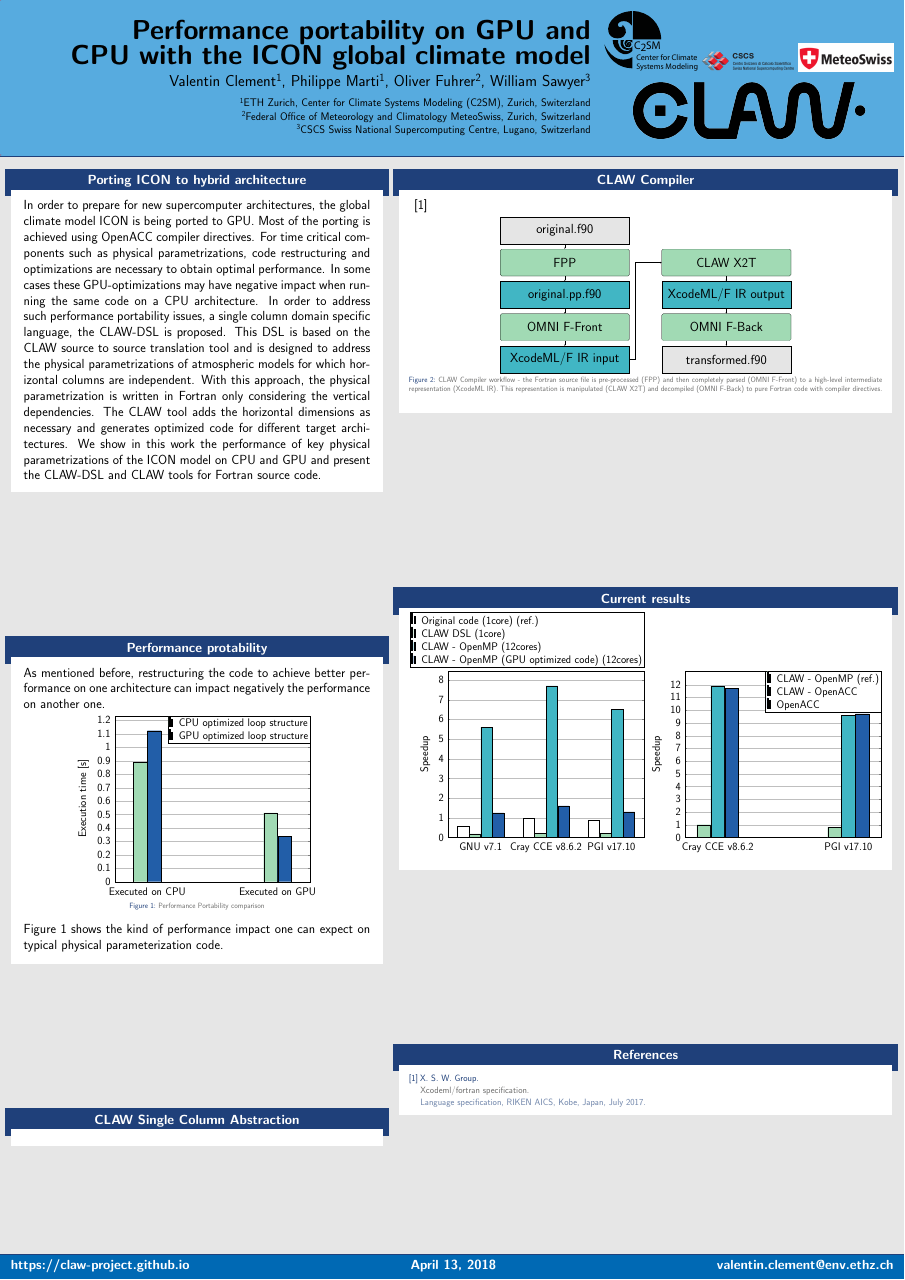
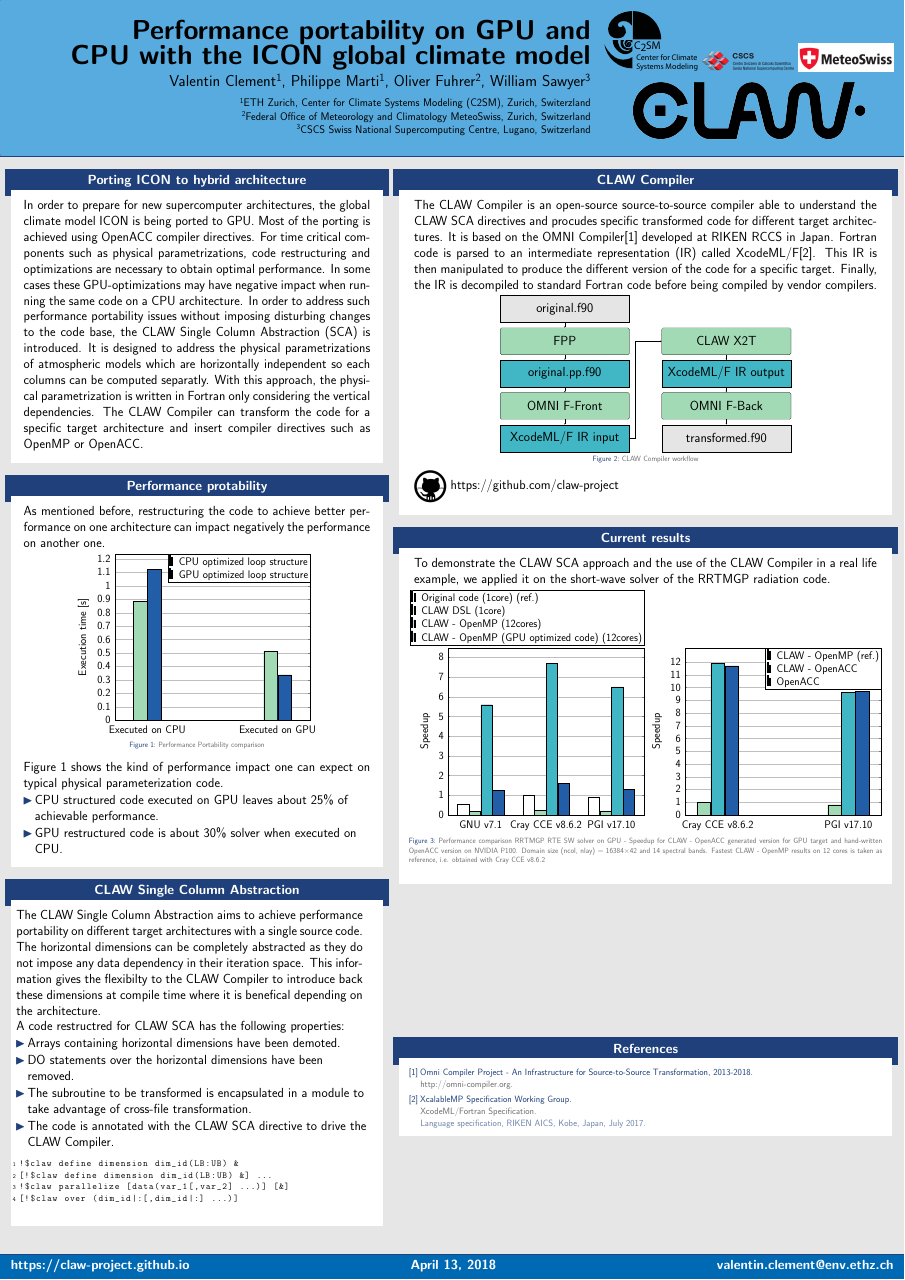
Before and after one commit to clementval/egu2018-poster, a LaTeX poster (poster.tex, which reads bib.bib): the whole page. Compiled offline with pdfLaTeX; TikZ figures are drawn from their code, not taken from saved files.

Commit message:
Add some text

```diff
--- a/bib.bib
+++ b/bib.bib
@@ -3,5 +3,5 @@
 
 
 @Techreport{XcodeML17,
-  author =       "XcalableMP Specification Working Group",
+  author =       "{XcalableMP Specification Working Group}",
   year =         "2017",
@@ -12,3 +12,4 @@
   month = 	     jul,
   note = 	       "",
 }
+@misc{Omni,
--- a/poster.tex
+++ b/poster.tex
@@ -9,10 +9,13 @@
 \usepackage{pgfplots}
 \usepackage[font=scriptsize,justification=justified]{caption}
 \usepackage{array,booktabs,tabularx}
+\usepackage{listings}
 
 \usepgfplotslibrary{external}
 \tikzexternalize
 \pgfplotsset{compat=1.5}
+
+
 
 \newcolumntype{Z}{>{\centering\arraybackslash}X} % centered tabularx columns
 \sisetup{per=frac,fraction=sfrac}
@@ -50,3 +86,12 @@ $^{3}$CSCS Swiss National Supercomputing Centre, Lugano, Switzerland
+\defverbatim\clawa{%
+\begin{lstlisting}
+!$claw define dimension dim_id(LB:UB) &
+[!$claw define dimension dim_id(LB:UB) &] ...
+!$claw parallelize [data(var_1[,var_2] ...)] [&]
+[!$claw over (dim_id|:[,dim_id|:] ...)]
+\end{lstlisting}
+}
+
 \begin{frame}
 \begin{columns}
 \begin{column}{.43\textwidth}
@@ -64,28 +109,15 @@ compiler directives. For time critical components such as physical
 parametrizations, code restructuring and optimizations are necessary to obtain
 optimal performance. In some cases these GPU-optimizations may have negative
 impact when running the same code on a CPU architecture. In order to address
-such performance portability issues, a single column domain specific language,
-the CLAW-DSL is proposed. This DSL is based on the CLAW source to source
-translation tool and is designed to address the physical parametrizations of
-atmospheric models for which horizontal columns are independent. With this
-approach, the physical parametrization is written in Fortran only considering
-the vertical dependencies. The CLAW tool adds the horizontal dimensions as
-necessary and generates optimized code for different target architectures.
-We show in this work the performance of key physical parametrizations of the
-ICON model on CPU and GPU and present the CLAW-DSL and CLAW tools for Fortran
-source code.
-%\begin{figure}
-  %\begin{minipage}{0.43\textwidth}
-  %\centering\includegraphics[width=0.85\textwidth]{img/mas.png}
-  %\caption{Serotonergic (green), dopaminergic (red), and noradrenergic (blue) nuclei and significant projections \cite{Paivi}}
-  %\end{minipage}
-  %\hspace{1em}
-  %\begin{minipage}{0.45\textwidth}
-  %\centering\includegraphics[width=1\textwidth]{img/drn_mr_p.png}
-  %\caption{Ascending serotonergic projections alone innervate the majority of cortical and subcortical areas \cite{Oegren2008}}
-  %\end{minipage}
-%\end{figure}
-\end{myblock}\vfill
+such performance portability issues without imposing disturbing changes to the
+code base, the CLAW Single Column Abstraction (SCA) is introduced. It is
+designed to address the physical parametrizations of atmospheric models which
+are horizontally independent so each columns can be computed separatly.
+With this approach, the physical parametrization is written in Fortran only
+considering the vertical dependencies. The CLAW Compiler can transform the code
+for a specific target architecture and insert compiler directives such as
+OpenMP or OpenACC.
+\end{myblock}%\vfill
 
 %
 % Block 2
@@ -131,10 +163,37 @@ one architecture can impact negatively the performance on another one.
 
 Figure \ref{fig:perfportability} shows the kind of performance impact one can
 expect on typical physical parameterization code.
+\begin{itemize}
+  \item CPU structured code executed on GPU leaves about 25\% of achievable
+        performance.
+  \item GPU restructured code is about 30\% solver when executed on CPU.
+\end{itemize}
 
-\end{myblock}\vfill
+
+
+\end{myblock}%\vfill
 
 \begin{myblock}{CLAW Single Column Abstraction}
+The CLAW Single Column Abstraction aims to achieve performance portability
+on different target architectures with a single source code.
+The horizontal dimensions can be completely abstracted as they do not impose
+any data dependency in their iteration space.
+This information gives the flexibilty to the CLAW Compiler to introduce
+back these dimensions at compile time where it is benefical depending on the
+architecture.
+
+A code restructred for CLAW SCA has the following properties:
+\begin{itemize}
+  \item Arrays containing horizontal dimensions have been demoted.
+  \item DO statements over the horizontal dimensions have been removed.
+  \item The subroutine to be transformed is encapsulated in a module to take
+        advantage of cross-file transformation.
+  \item The code is annotated with the CLAW SCA directive to drive the CLAW
+        Compiler.
+\end{itemize}
+
+\clawa
+
 \end{myblock}\vfill
 
 }\end{minipage}\end{beamercolorbox}
@@ -152,10 +211,17 @@ expect on typical physical parameterization code.
 % Block 3
 %
 \begin{myblock}{CLAW Compiler}
-\cite{XcodeML17}
+The CLAW Compiler is an open-source source-to-source compiler able to
+understand the CLAW SCA directives and procudes specific transformed code for
+different target architectures. It is based on the OMNI Compiler\cite{Omni}
+developed at RIKEN RCCS in Japan.
+Fortran code is parsed to an intermediate
+representation (IR) called XcodeML/F\cite{XcodeML17}. This IR is then manipulated
+to produce the different version of the code for a specific target. Finally, the
+IR is decompiled to standard Fortran code before being compiled by vendor
+compilers.
 
 \begin{figure}
-
   \begin{tikzpicture}[node distance=3.0cm]
     \node (inf90) [fortran] {original.f90};
     \node (fpp) [process, below of=inf90] {FPP};
@@ -177,66 +243,21 @@ expect on typical physical parameterization code.
     \draw [arrow] (xcodemlout) -- (fback);
     \draw [arrow] (fback) -- (transformed);
   \end{tikzpicture}
-
-      \caption[CLAW Compiler workflow]{CLAW Compiler workflow - the Fortran source file is pre-processed (FPP) and then completely parsed (OMNI F-Front) to a high-level intermediate representation (XcodeML IR). This representation is manipulated (CLAW X2T) and decompiled (OMNI F-Back) to pure Fortran code with compiler directives.
-  }
+  \caption[CLAW Compiler workflow]{CLAW Compiler workflow}
   \label{fig:clawfc}
 \end{figure}
 
+\raisebox{-.4\height}{\includegraphics[height=3cm, keepaspectratio]{resources/github}} https://github.com/claw-project
 
-
-% Optogenetic stimulation requires a number of preliminary procedures, including the breeding of genetically modified mice, the targeted infusion of a light-gated protein (ChR2) expressing viral vector, and the targeted implant of a durable optic fiber ferrule.
-% \vspace{0.2em}
-% \begin{figure}
-% 	\begin{minipage}{.94\textwidth}
-% 		\centering\includegraphics[width=\textwidth]{img/og.png}
-% 		\caption{\textbf{(a)} Optic fiber implant targeted at the serotonergic dorsal raphe (DR); histological validation of the ChR2 construct expression: \textbf{(b)} localized to the DR  and \textbf{(c)} colocalized with serotonin. Data from Saab and colleagues, unpublished.}
-% 	\end{minipage}
-% \end{figure}
-% \vspace{0.4em}
-% For robust genotyping we have designed 2 multiplex-compatible primer pairs for the Cre recombinase (transgene construct) and GAPDH (positive control).
-% These are listed below, alongside a genotyping assay featuring 3 controls (water, known transgene, and known wildtype - on the first, second-to-last and last non-ladder lanes respectively):
-% \vspace{0.1em}
-% \begin{figure}
-% 	\begin{minipage}{.45\textwidth}
-% 		\scriptsize
-% 		\begin{tabular}{@{} p{.1\linewidth} r r @{}}
-% 			\toprule
-% 			Direction  &      \multicolumn{2}{c @{}}{Target Construct}      \\
-% 			\cmidrule(l){2-3}
-% 			&   Cre       & GAPDH  \\
-% 			\cmidrule(lr){1-3}
-% 			fw     &   \texttt{ACCAGCCAGCTATCAACTCG}          & \texttt{CTCCATTTCCCCTGTTCTCC}    \\
-% 			rv &   \texttt{TTGCCCCTGTTTCACTATCC}         & \texttt{GAGACCTGAATGCTGCTTCC}    \\
-% 			\bottomrule
-% 		\end{tabular}
-% 	\end{minipage}
-% 	\begin{minipage}{.45\textwidth}
-% 		\centering\includegraphics[width=0.95\textwidth]{img/ag1}
-% 	\end{minipage}
-% \end{figure}
-% \vspace{1em}
-% To facillitate multimodal and exploratory data analysis, LabbookDB - a relational database structure - was developed to replace the common lab book and integrate metadata directly with analysis tools.
-% In order to facilitate rapid, cheap, and flexible access to the high computing power needed for exploratory fMRI analysis, a cloud-computing GNU/Linux image, NeuroGentoo was created;
-% and populated with a multitude of neuroimaging package atoms.
-% \vspace{0.5em}
-% \begin{figure}
-% 	\begin{minipage}{0.43\textwidth}
-% 		\centering\includegraphics[width=0.6\textwidth]{img/ng_large.png}
-% 		\caption{NeuroGentoo Logo; for the software repository see: \href{https://github.com/TheChymera/neurogentoo}{github.com/TheChymera/neurogentoo}}
-% 	\end{minipage}
-% 	\hspace{1em}
-% 	\begin{minipage}{0.45\textwidth}
-% 		\centering\includegraphics[width=0.34\textwidth]{img/db.png}
-% 		\caption{Generic DB logo (\href{https://creativecommons.org/licenses/by-nc-sa/3.0/}{CC BY-NC-SA Barry Mieny}); for the software package see: \href{https://github.com/TheChymera/labbookdb}{github.com/TheChymera/labbookdb}}
-% 	\end{minipage}
-% \end{figure}
-\end{myblock}\vfill
+\end{myblock}%\vfill
 
 %
 % Block 4
 %
 \begin{myblock}{Current results}
+To demonstrate the CLAW SCA approach and the use of the CLAW Compiler in a real
+life example, we applied it on the short-wave solver of the RRTMGP radiation
+code.
 
 \begin{figure}[ht]
   \begin{tikzpicture}
@@ -321,23 +331,14 @@ expect on typical physical parameterization code.
       \legend{CLAW - OpenMP (ref.), CLAW - OpenACC, OpenACC}
     \end{axis}
   \end{tikzpicture}
-  % \caption[Performance comparison RRTMGP RTE SW solver on GPU]{Performance comparison RRTMGP RTE
-  % SW solver on GPU - Speedup for CLAW - OpenACC generated version for GPU target and hand-written
-  % OpenACC version on NVIDIA P100. Domain size (ncol, nlay) = 16384$\times$42 and 14 spectral bands.
-  % Fastest CLAW - OpenMP results on 12 cores is taken as reference, i.e.
-  % obtained with Cray CCE v8.6.2 from Figure \ref{fig:perf_sw1}}
-  % \label{fig:perf_sw2}
+  \caption[Performance comparison RRTMGP RTE SW solver on GPU]{Performance comparison RRTMGP RTE
+  SW solver on GPU - Speedup for CLAW - OpenACC generated version for GPU target and hand-written
+  OpenACC version on NVIDIA P100. Domain size (ncol, nlay) = 16384$\times$42 and 14 spectral bands.
+  Fastest CLAW - OpenMP results on 12 cores is taken as reference, i.e.
+  obtained with Cray CCE v8.6.2}
+  \label{fig:perf_sw}
 \end{figure}
 
-% Preliminary results from the comparison of the first two measurement sessions (as seen in figure~\ref{fig:tt}) indicate that the uncorrected response to optogenetic stimulation across all trains (depicted individually in figure~\ref{fig:stim}) is stronger and more widespread immediately after acute fluoxetine administration than in the drug-naive mouse.
-% It is important to note that the results seen in figure~\ref{fig:fail} need further statistical ellaboration.
-% \begin{figure}
-% 	\begin{minipage}{0.85\textwidth}
-% 		\centering\includegraphics[width=0.75\textwidth]{img/fail.png}
-% 		\caption{Contrast for all stimulation train parameter estimates for the pre-drug-administration session (red) and the acute fluoxetine administration session (green). Note the considerably different scales.}
-% 		\label{fig:fail}
-% 	\end{minipage}
-% \end{figure}
 \end{myblock}\vfill
 
 %
```
Also changed, not shown: bib.bib (7 more changed lines), poster.tex (46 more changed lines). Lines whose indentation alone changed are shown as unchanged.
